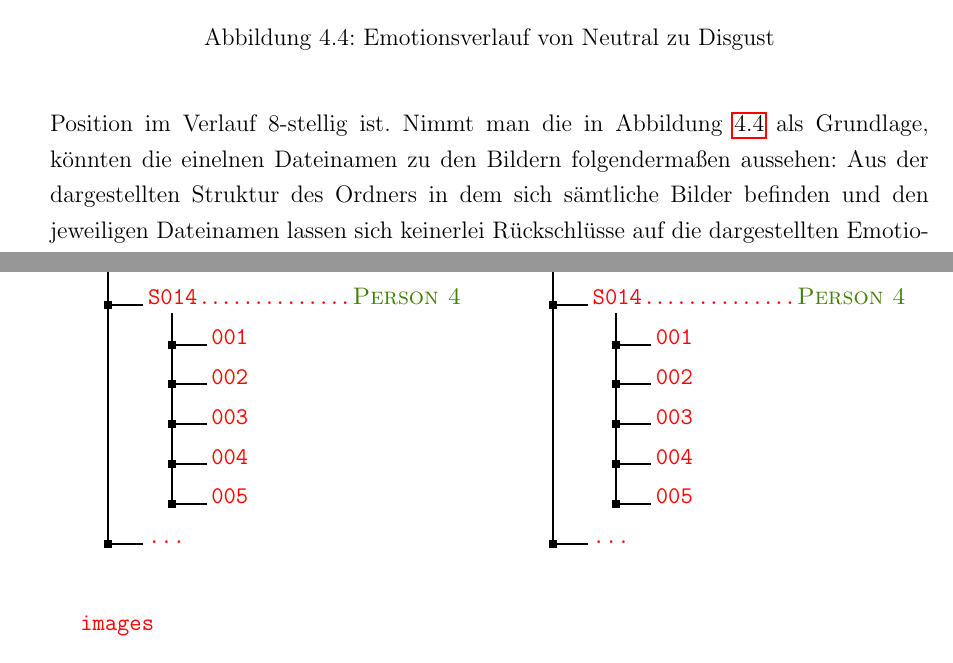
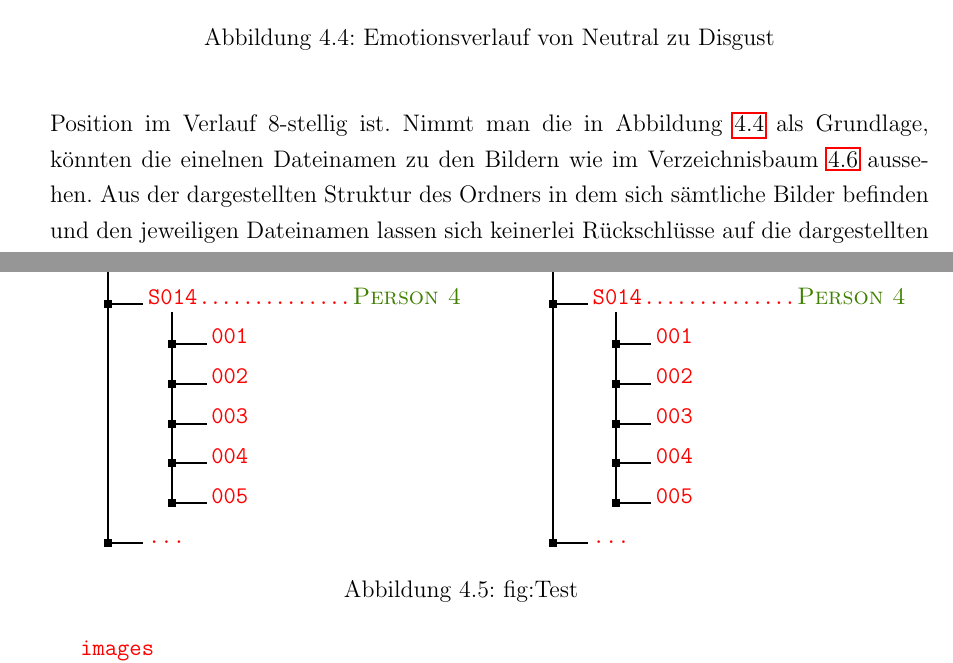
Before and after one commit to maximilianludwig/Opencv-FaceRecoginition, a LaTeX book (Studienarbeit/Praxisarbeit-template.tex): two parts of pages 22 and 23 of 34, joined at a grey line, cut so that both start at the same text. Compiled offline with pdfLaTeX; a LaTeX package or settings file that is missing is left out.

Commit message:
Refactored Dataset

```diff
--- a/Studienarbeit/Praxisarbeit-template.tex
+++ b/Studienarbeit/Praxisarbeit-template.tex
@@ -429,8 +429,9 @@ Zur Verzeichnisstruktur des Datasets kann sagen, dass es grundsätzlich zwei ver
 .2 \ldots.
 }
 \end{minipage}
+\caption{fig:Test}
 \end{figure}
-Wie man den Verzeichnisbäumen entnehmen kann, ist die Struktur in beiden Ordnern identisch. In der ersten Ebene befinden sich Ordner jeweils mit 'S' aufgeteilt nach Personen. Innerhalb jeder dieser Personenordner gibt es einen oder mehrere weitere Ordner. Diese Ordner auf der 2. Ebene sind dreistellig aufsteigend numeriert und beinhalten jeweils einen Emotionsverlauf. Im Sachzusammenhang bedeutet dies, dass jede Person eine oder mehrere verschiedene Emotionsverläufe darstellt. Die Syntax der Dateinamen in den aufsteigend numerierten Ordner, die letztendlich den Emotionsverlauf beinhalten, ist \texttt{<Personenordner>\_<Emotionsverlaufsordner>\_<Pos. im Verlauf>.png} wobei die Position im Verlauf 8-stellig ist. Nimmt man die in Abbildung \ref{fig:Disgust} als Grundlage, könnten die einelnen Dateinamen zu den Bildern folgendermaßen aussehen:
+Wie man den Verzeichnisbäumen entnehmen kann, ist die Struktur in beiden Ordnern identisch. In der ersten Ebene befinden sich Ordner jeweils mit 'S' aufgeteilt nach Personen. Innerhalb jeder dieser Personenordner gibt es einen oder mehrere weitere Ordner. Diese Ordner auf der 2. Ebene sind dreistellig aufsteigend numeriert und beinhalten jeweils einen Emotionsverlauf. Im Sachzusammenhang bedeutet dies, dass jede Person eine oder mehrere verschiedene Emotionsverläufe darstellt. Die Syntax der Dateinamen in den aufsteigend numerierten Ordner, die letztendlich den Emotionsverlauf beinhalten, ist \texttt{<Personenordner>\_<Emotionsverlaufsordner>\_<Pos. im Verlauf>.png} wobei die Position im Verlauf 8-stellig ist. Nimmt man die in Abbildung \ref{fig:Disgust} als Grundlage, könnten die einelnen Dateinamen zu den Bildern wie im Verzeichnisbaum \ref{fig:Tree Emotionsverlauf} aussehen.
 \begin{figure}
 \dirtree{%
 .1 images.
```
Also changed, not shown: 6 other files.
